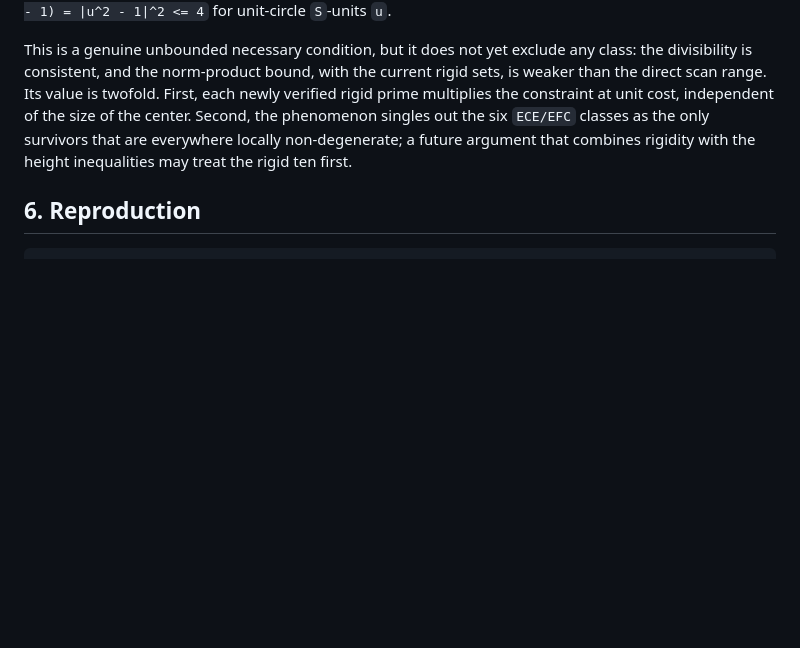
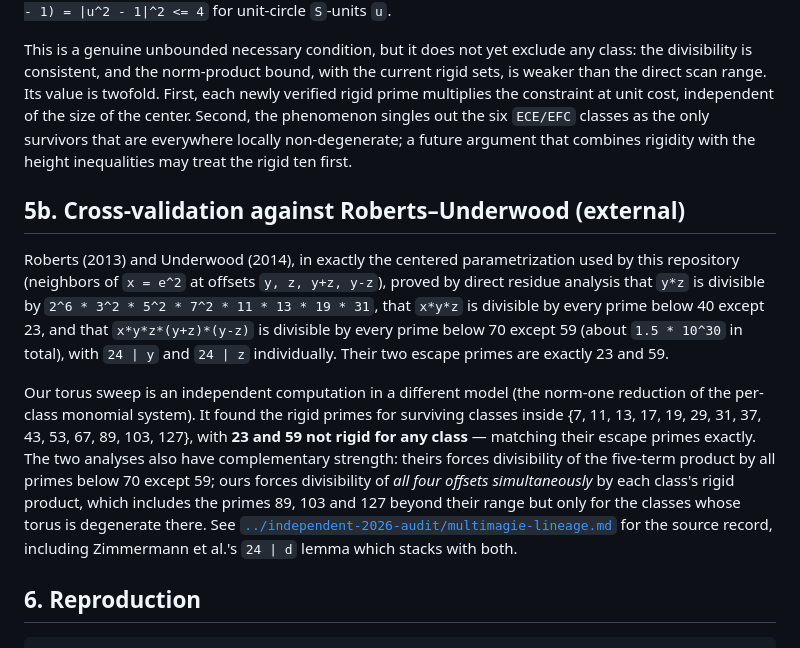
Before and after one commit to uwe-schwarz/magic-squares-of-squares, a Markdown page: research/coupled-p2qr-scan/rigidity.md, the part around the change. Rendered like a GitHub page; blank space fills up the shorter version.

````diff
--- a/research/coupled-p2qr-scan/rigidity.md
+++ b/research/coupled-p2qr-scan/rigidity.md
@@ -177,6 +177,30 @@ survivors that are everywhere locally non-degenerate; a future argument
 that combines rigidity with the height inequalities may treat the rigid
 ten first.
 
+## 5b. Cross-validation against Roberts–Underwood (external)
+
+Roberts (2013) and Underwood (2014), in exactly the centered parametrization
+used by this repository (neighbors of `x = e^2` at offsets
+`y, z, y+z, y-z`), proved by direct residue analysis that `y*z` is divisible
+by `2^6 * 3^2 * 5^2 * 7^2 * 11 * 13 * 19 * 31`, that `x*y*z` is divisible by
+every prime below 40 except 23, and that `x*y*z*(y+z)*(y-z)` is divisible by
+every prime below 70 except 59 (about `1.5 * 10^30` in total), with `24 | y`
+and `24 | z` individually.  Their two escape primes are exactly 23 and 59.
+
+Our torus sweep is an independent computation in a different model (the
+norm-one reduction of the per-class monomial system).  It found the rigid
+primes for surviving classes inside
+{7, 11, 13, 17, 19, 29, 31, 37, 43, 53, 67, 89, 103, 127}, with **23 and 59
+not rigid for any class** — matching their escape primes exactly.  The two
+analyses also have complementary strength: theirs forces divisibility of the
+five-term product by all primes below 70 except 59; ours forces divisibility
+of *all four offsets simultaneously* by each class's rigid product, which
+includes the primes 89, 103 and 127 beyond their range but only for the
+classes whose torus is degenerate there.  See
+[`../independent-2026-audit/multimagie-lineage.md`](../independent-2026-audit/multimagie-lineage.md)
+for the source record, including Zimmermann et al.'s `24 | d` lemma which
+stacks with both.
+
 ## 6. Reproduction
 
 ```sh
````
Also changed, not shown: research/independent-2026-audit/README.md (+13 -0 lines), research/independent-2026-audit/multimagie-lineage.md (added, +166 -0 lines).
